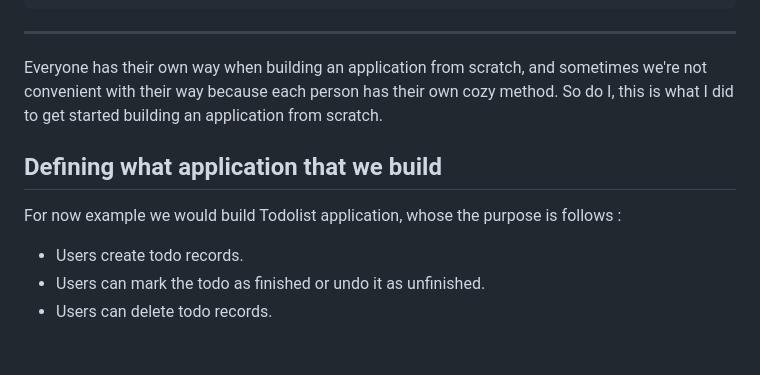
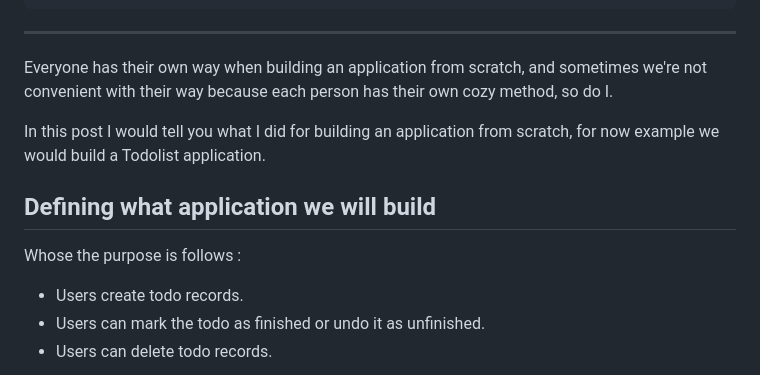
Before and after one commit to rijalBinHusen/portofolio-2, a Markdown page: src/content/build-a-whole-application.md, the part around the change. GitHub-like rendering; blank space fills up the shorter version.

Commit message:
not finished yet

```diff
--- a/src/content/build-a-whole-application.md
+++ b/src/content/build-a-whole-application.md
@@ -6,11 +6,12 @@
     tags: [frontend, backend, full stack, application]
 ---
 
-Everyone has their own way when building an application from scratch, and sometimes we're not convenient with their way because each person has their own cozy method.
-So do I, this is what I did to get started building an application from scratch.
+Everyone has their own way when building an application from scratch, and sometimes we're not convenient with their way because each person has their own cozy method, so do I.
 
-## Defining what application that we build
-For now example we would build Todolist application, whose the purpose is follows :
+In this post I would tell you what I did for building an application from scratch, for now example we would build a Todolist application.
+
+## Defining what application we will build
+Whose the purpose is follows :
 - Users create todo records.
 - Users can mark the todo as finished or undo it as unfinished.
 - Users can delete todo records.
```
